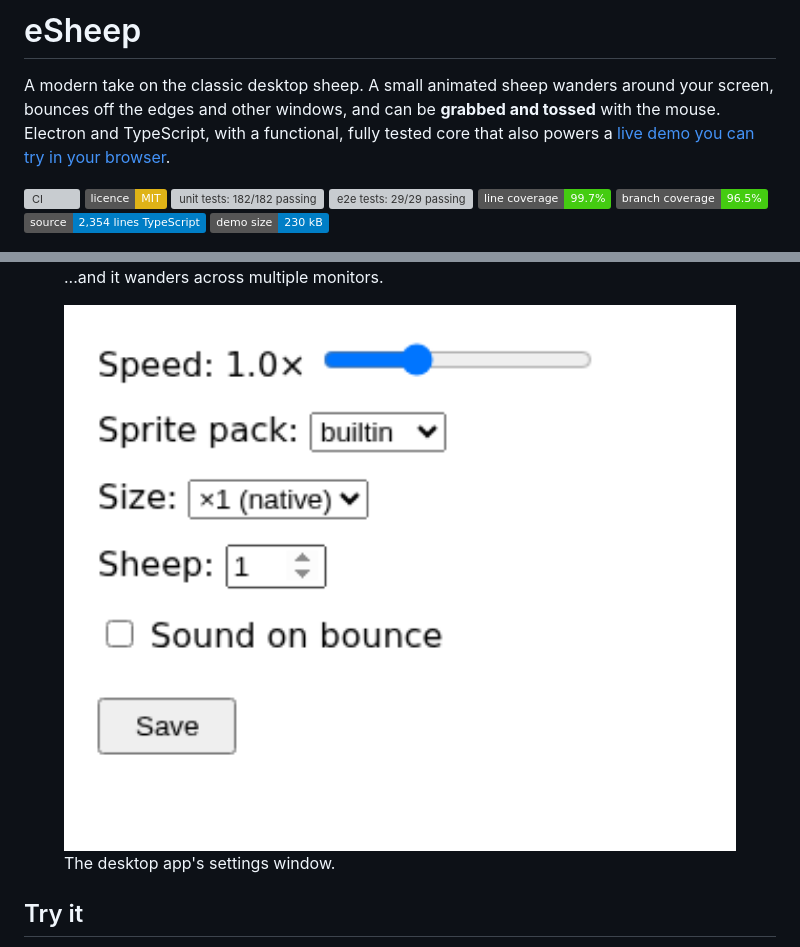
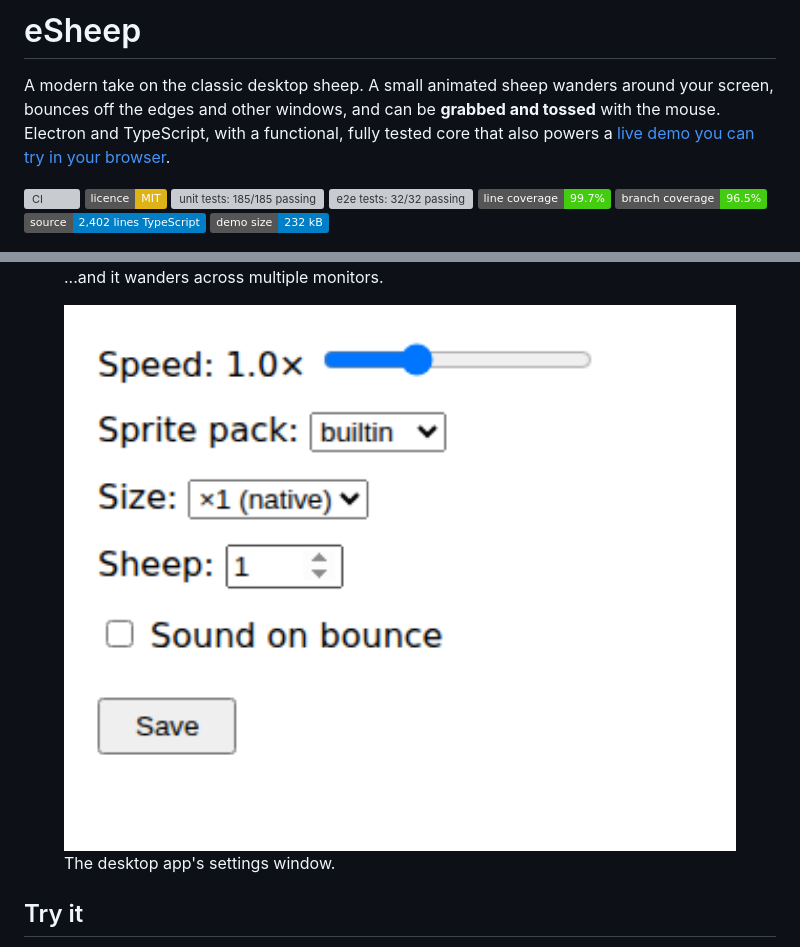
Before and after one commit to milesburton/esheep, a Markdown page: README.md, 2 parts joined by grey strips. Rendered like a GitHub page; pictures changed too: docs/screenshots/app-settings.png; badges without logos; grey boxes are pictures that could not be loaded.

Commit message:
docs: refresh README metrics and screenshots [skip ci]

```diff
--- a/README.md
+++ b/README.md
@@ -9,12 +9,12 @@ TypeScript, with a functional, fully tested core that also powers a
 
 [![CI](https://github.com/milesburton/esheep/actions/workflows/ci.yml/badge.svg?branch=main)](https://github.com/milesburton/esheep/actions/workflows/ci.yml)
 [![Licence: MIT](https://img.shields.io/badge/licence-MIT-yellow.svg)](LICENSE)
-[![unit tests: 182/182 passing](https://img.shields.io/badge/unit_tests-182%2F182_passing-brightgreen)](https://github.com/milesburton/esheep/actions/workflows/ci.yml)
-[![e2e tests: 29/29 passing](https://img.shields.io/badge/e2e_tests-29%2F29_passing-brightgreen)](https://github.com/milesburton/esheep/actions/workflows/ci.yml)
+[![unit tests: 185/185 passing](https://img.shields.io/badge/unit_tests-185%2F185_passing-brightgreen)](https://github.com/milesburton/esheep/actions/workflows/ci.yml)
+[![e2e tests: 32/32 passing](https://img.shields.io/badge/e2e_tests-32%2F32_passing-brightgreen)](https://github.com/milesburton/esheep/actions/workflows/ci.yml)
 [![line coverage: 99.7%](https://img.shields.io/badge/line_coverage-99.7%25-brightgreen)](https://github.com/milesburton/esheep/actions/workflows/ci.yml)
 [![branch coverage: 96.5%](https://img.shields.io/badge/branch_coverage-96.5%25-brightgreen)](https://github.com/milesburton/esheep/actions/workflows/ci.yml)
-![source: 2,354 lines TypeScript](https://img.shields.io/badge/source-2%2C354_lines_TypeScript-blue)
-[![demo size: 230 kB](https://img.shields.io/badge/demo_size-230_kB-blue)](https://milesburton.github.io/esheep/)
+![source: 2,402 lines TypeScript](https://img.shields.io/badge/source-2%2C402_lines_TypeScript-blue)
+[![demo size: 232 kB](https://img.shields.io/badge/demo_size-232_kB-blue)](https://milesburton.github.io/esheep/)
 
 <!-- metrics:end -->
 
```
Also changed, not shown: docs/screenshots/demo-dual.png, docs/screenshots/demo-grab.png, docs/screenshots/demo-walk.png, 2 other files.
